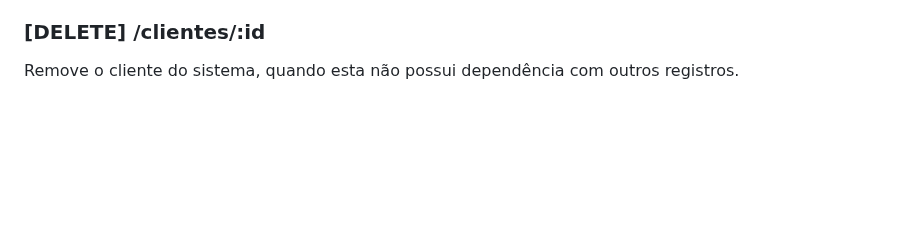
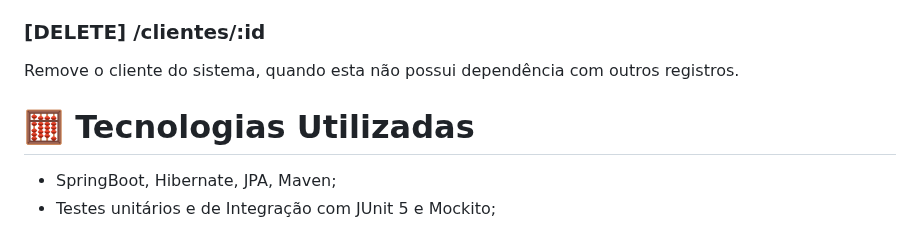
Before and after one commit to elexsonmelo/ReservaHotelAPI, a Markdown page: README.md, the part around the change. GitHub-like rendering; blank space fills up the shorter version.

```diff
--- a/README.md
+++ b/README.md
@@ -114,3 +114,7 @@ Retorna o cliente identificado pelo id.
 Atualiza as informações do cliente identificado pelo id.
 ### [DELETE] /clientes/:id
 Remove o cliente do sistema, quando esta não possui dependência com outros registros.
+
+# :abacus: Tecnologias Utilizadas
+- SpringBoot, Hibernate, JPA, Maven;
+- Testes unitários e de Integração com JUnit 5 e Mockito;
```
